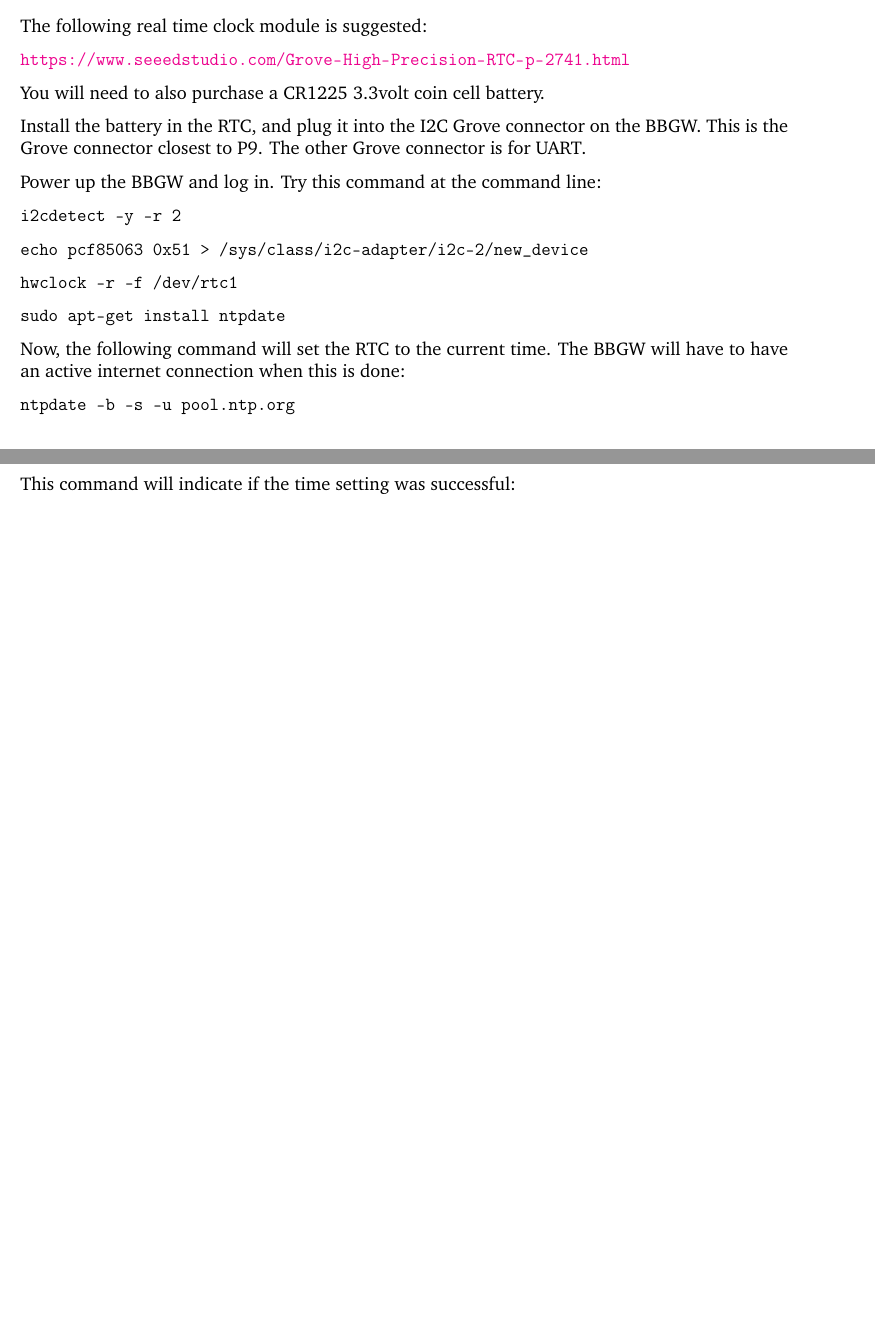
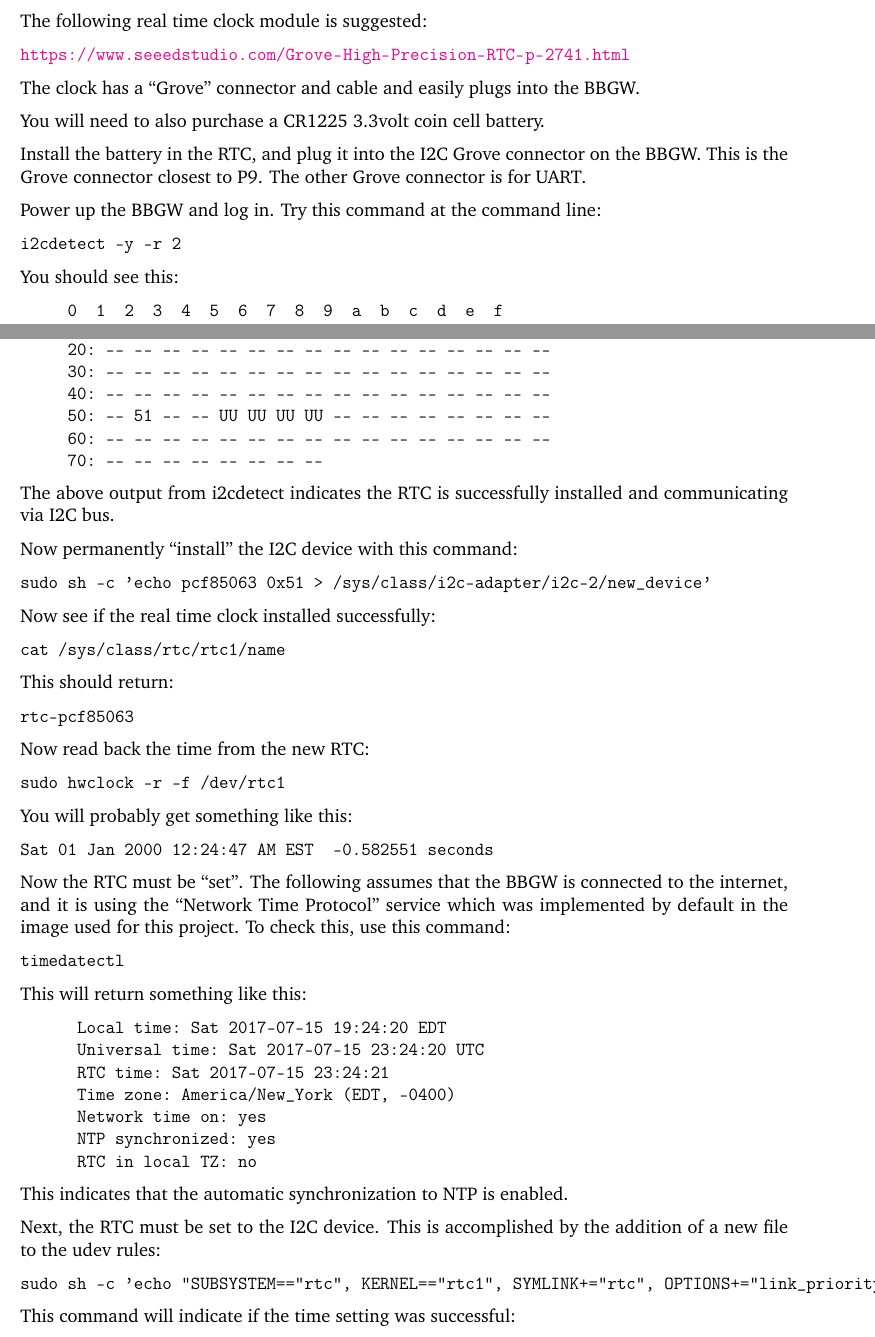
Before and after one commit to Greg-R/irrigate-control, a LaTeX book (doc/latex/irrigate-control.tex, which reads doc/latex/TeX_files/real-time-clock.tex): two parts of pages 31 and 32 of 42 before the commit and two parts of pages 31 and 32 of 43 after it, joined at a grey line, cut so that both start at the same text, the shorter picture padded with empty space. Compiled offline with pdfLaTeX.

Commit message:
Updating real time clock software and documentation.

```diff
--- a/doc/latex/TeX_files/real-time-clock.tex
+++ b/doc/latex/TeX_files/real-time-clock.tex
@@ -10,9 +10,11 @@ This creates a potential problem if the BBGW irrigation controller has a schedul
 
-A hardware ``real time clock'' can be added to provide timing to the board even if the internet connection is down.  A lithium battery powers the clock even when power is removed from the BBGW.
+Please note that this subject of time, date, and clocks can get quite complex!  Linux has several mechanisms and services for tracking date and time and keeping everything synchronized, and this can get rather confusing.
 
 The following real time clock module is suggested:
 
 \url{https://www.seeedstudio.com/Grove-High-Precision-RTC-p-2741.html}
+
+The clock has a ``Grove'' connector and cable and easily plugs into the BBGW.
 
 You will need to also purchase a CR1225 3.3volt coin cell battery.
 
@@ -24,22 +26,77 @@ Power up the BBGW and log in.  Try this command at the command line:
 i2cdetect -y -r 2
 \end{verbatim}
 
+You should see this:
+
 \begin{verbatim}
-echo pcf85063 0x51 > /sys/class/i2c-adapter/i2c-2/new_device
+     0  1  2  3  4  5  6  7  8  9  a  b  c  d  e  f
+     00:          -- -- -- -- -- -- -- -- -- -- -- -- --
+     10: -- -- -- -- -- -- -- -- -- -- -- -- -- -- -- --
+     20: -- -- -- -- -- -- -- -- -- -- -- -- -- -- -- --
+     30: -- -- -- -- -- -- -- -- -- -- -- -- -- -- -- --
+     40: -- -- -- -- -- -- -- -- -- -- -- -- -- -- -- --
+     50: -- 51 -- -- UU UU UU UU -- -- -- -- -- -- -- --
+     60: -- -- -- -- -- -- -- -- -- -- -- -- -- -- -- --
+     70: -- -- -- -- -- -- -- --
 \end{verbatim}
 
+The above output from i2cdetect indicates the RTC is successfully installed and communicating via I2C bus.
+
+Now permanently ``install'' the I2C device with this command:
+
 \begin{verbatim}
-hwclock -r -f /dev/rtc1
+sudo sh -c 'echo pcf85063 0x51 > /sys/class/i2c-adapter/i2c-2/new_device'
 \end{verbatim}
 
+Now see if the real time clock installed successfully:
+
 \begin{verbatim}
-sudo apt-get install ntpdate
+cat /sys/class/rtc/rtc1/name
 \end{verbatim}
 
-Now, the following command will set the RTC to the current time.  The BBGW will have to have an active internet connection when this is done:
+This should return:
 
 \begin{verbatim}
-ntpdate -b -s -u pool.ntp.org
+rtc-pcf85063
+\end{verbatim}
+
+Now read back the time from the new RTC:
+
+\begin{verbatim}
+sudo hwclock -r -f /dev/rtc1
+\end{verbatim}
+
+You will probably get something like this:
+
+\begin{verbatim}
+Sat 01 Jan 2000 12:24:47 AM EST  -0.582551 seconds
+\end{verbatim}
+
+Now the RTC must be ``set''.  The following assumes that the BBGW is connected to the internet, and it is using the ``Network Time Protocol'' service which was implemented by default in the image used for this project.
+To check this, use this command:
+
+\begin{verbatim}
+timedatectl
+\end{verbatim}
+
+This will return something like this:
+
+\begin{verbatim}
+      Local time: Sat 2017-07-15 19:24:20 EDT
+      Universal time: Sat 2017-07-15 23:24:20 UTC
+      RTC time: Sat 2017-07-15 23:24:21
+      Time zone: America/New_York (EDT, -0400)
+      Network time on: yes
+      NTP synchronized: yes
+      RTC in local TZ: no
+\end{verbatim}
+
+This indicates that the automatic synchronization to NTP is enabled.
+
+Next, the RTC must be set to the I2C device.  This is accomplished by the addition of a new file to the udev rules:
+
+\begin{verbatim}
+sudo sh -c 'echo "SUBSYSTEM=="rtc", KERNEL=="rtc1", SYMLINK+="rtc", OPTIONS+="link_priority=10", TAG+="systemd"" > /etc/udev/rules.d/51-i2c-rtc.rules'
 \end{verbatim}
 
 This command will indicate if the time setting was successful:
```
Also changed, not shown: doc/latex/TeX_files/bbgw-config.tex (+6 -2 lines), doc/latex/irrigate-control.pdf, doc/latex/TeX_files/real-time-clock.tex (10 more changed lines), 1 other file.
